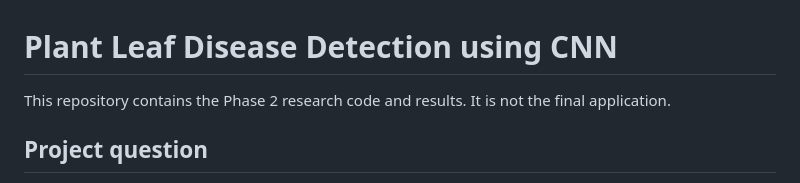
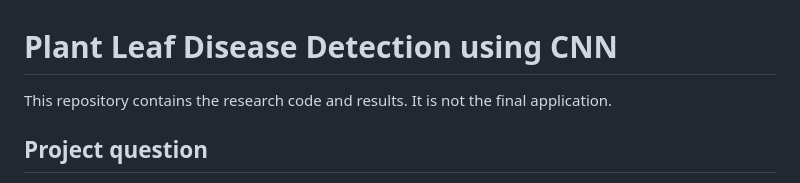
Before and after one commit to Shubham12864/Plant-leaves-disease-detection-using-cnn, a Markdown page: README.md, the part around the change. Rendered like a GitHub page.

Commit message:
Update README to clarify repository status
indentation fix

```diff
--- a/README.md
+++ b/README.md
@@ -1,6 +1,6 @@
 # Plant Leaf Disease Detection using CNN
 
-This repository contains the Phase 2 research code and results. It is not the final application.
+This repository contains the research code and results. It is not the final application.
 
 ## Project question
 
```
